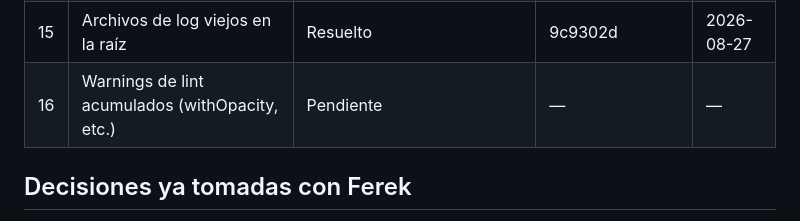
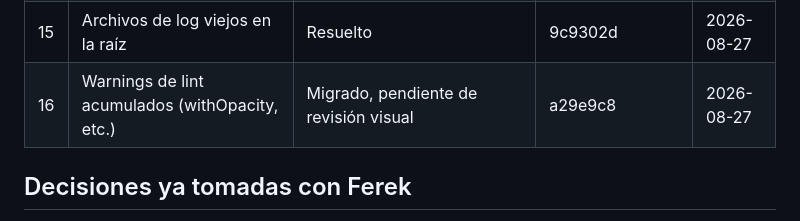
Before and after one commit to carolyepes09-maker/unienglish, a Markdown page: AUDITORIA.md, the part around the change. Rendered like a GitHub page.

Commit message:
Actualizar AUDITORIA.md: hallazgo 16 migrado, pendiente de revisión visual

```diff
--- a/AUDITORIA.md
+++ b/AUDITORIA.md
@@ -19,7 +19,7 @@ Checklist de trabajo para la reparación guiada del proyecto. Se actualiza al ce
 | 13 | print() en vez de logging real | Resuelto | 23481f2 | 2026-08-27 |
 | 14 | Rutas nombradas muertas en main.dart | Resuelto | df92165 | 2026-08-27 |
 | 15 | Archivos de log viejos en la raíz | Resuelto | 9c9302d | 2026-08-27 |
-| 16 | Warnings de lint acumulados (withOpacity, etc.) | Pendiente | — | — |
+| 16 | Warnings de lint acumulados (withOpacity, etc.) | Migrado, pendiente de revisión visual | a29e9c8 | 2026-08-27 |
 
 ## Decisiones ya tomadas con Ferek
 
```
